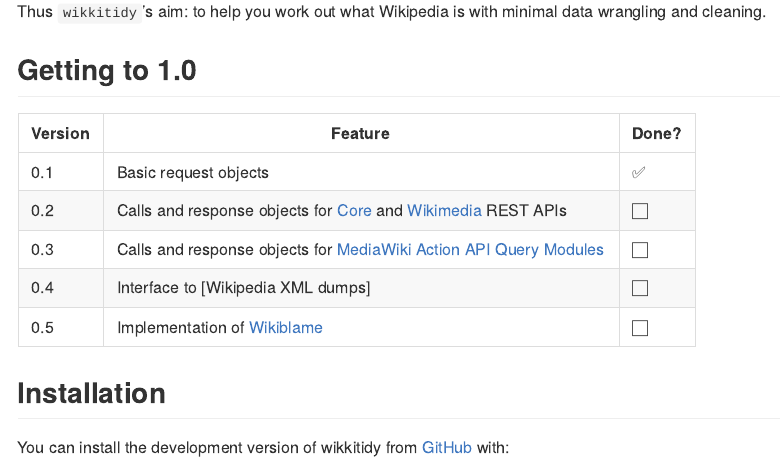
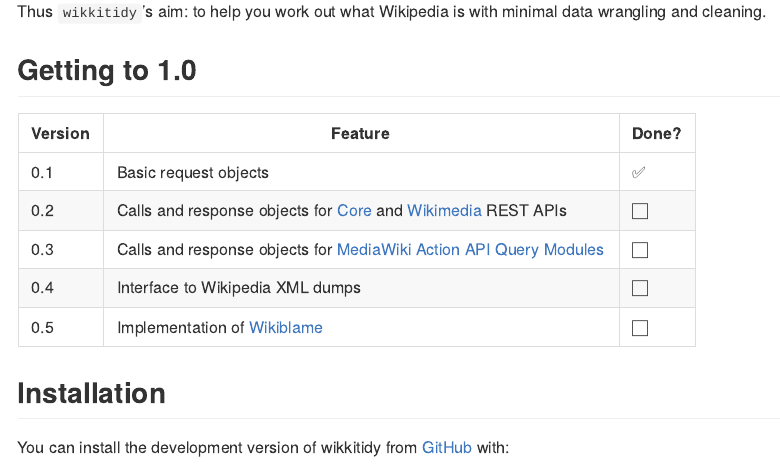
Before and after one commit to wikihistories/wikkitidy, an R Markdown document (README.Rmd): the page in a window 1100 px wide, from 500 px down. The pictures show the output file README.md that the author committed with the source, drawn offline in the style of GitHub; badge pictures from the web are left out.

Commit message:
typo in README

```diff
--- a/README.Rmd
+++ b/README.Rmd
@@ -39,7 +39,7 @@
 | 0.1 | Basic request objects | :white_check_mark: |
 | 0.2 | Calls and response objects for [Core](https://www.mediawiki.org/wiki/API:REST_API) and [Wikimedia](https://www.mediawiki.org/wiki/Wikimedia_REST_API) REST APIs | :white_large_square: |
 | 0.3 | Calls and response objects for [MediaWiki Action API Query Modules](https://www.mediawiki.org/wiki/API:Query) | :white_large_square: |
-| 0.4 | Interface to [Wikipedia XML dumps] | :white_large_square: |
+| 0.4 | Interface to Wikipedia XML dumps | :white_large_square: |
 | 0.5 | Implementation of [Wikiblame](https://github.com/FlominatorTM/wikiblame) | :white_large_square: |
 
 
```
Also changed, not shown: README.md.
